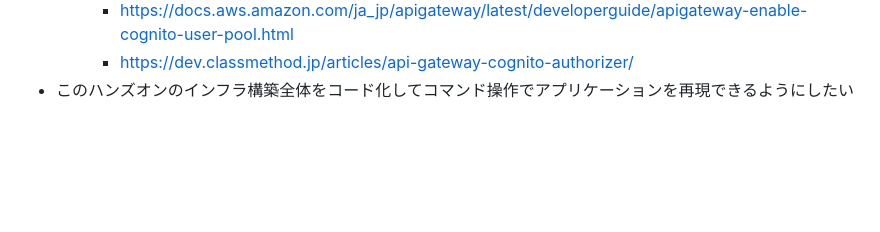
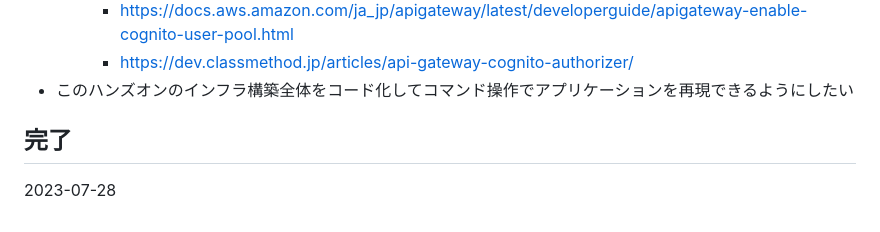
Before and after one commit to kzmshx/learn, a Markdown page: system-design/aws-serverless-web-app/README.md, the part around the change. GitHub-like rendering; blank space fills up the shorter version.

Commit message:
system-design/aws-serverless-web-app Updated README

```diff
--- a/system-design/aws-serverless-web-app/README.md
+++ b/system-design/aws-serverless-web-app/README.md
@@ -60,3 +60,7 @@ aws s3 cp s3://wildrydes-us-east-1/WebApplication/1_StaticWebHosting/website/ ./
     - https://docs.aws.amazon.com/ja_jp/apigateway/latest/developerguide/apigateway-enable-cognito-user-pool.html
     - https://dev.classmethod.jp/articles/api-gateway-cognito-authorizer/
 - このハンズオンのインフラ構築全体をコード化してコマンド操作でアプリケーションを再現できるようにしたい
+
+## 完了
+
+2023-07-28
```
